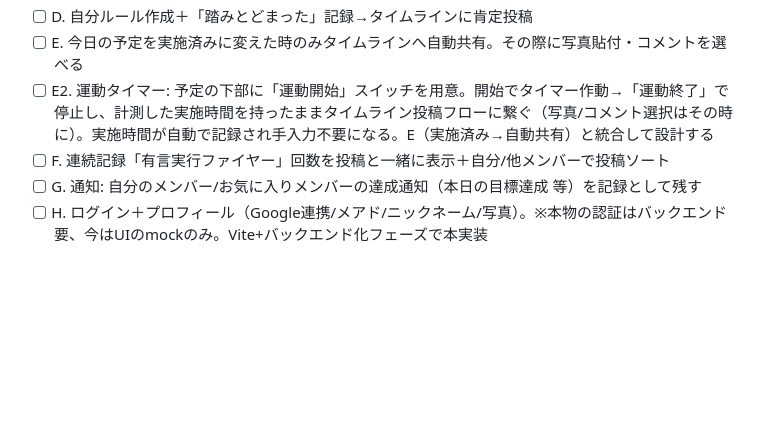
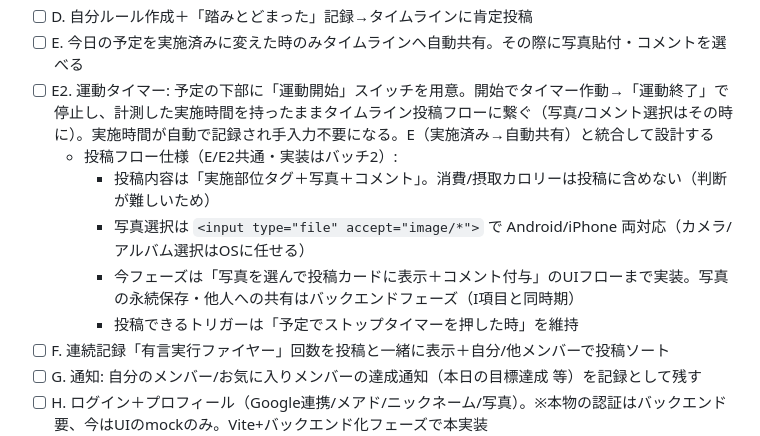
Before and after one commit to 20076619yh-cmd/tsuduku, a Markdown page: TODO.md, the part around the change. Rendered like a GitHub page; blank space fills up the shorter version.

Commit message:
TODO: spec E/E2 post flow (tag+photo+comment, file input, timer-stop trigger)

```diff
--- a/TODO.md
+++ b/TODO.md
@@ -10,6 +10,11 @@
 - [ ] D. 自分ルール作成＋「踏みとどまった」記録→タイムラインに肯定投稿
 - [ ] E. 今日の予定を実施済みに変えた時のみタイムラインへ自動共有。その際に写真貼付・コメントを選べる
 - [ ] E2. 運動タイマー: 予定の下部に「運動開始」スイッチを用意。開始でタイマー作動→「運動終了」で停止し、計測した実施時間を持ったままタイムライン投稿フローに繋ぐ（写真/コメント選択はその時に）。実施時間が自動で記録され手入力不要になる。E（実施済み→自動共有）と統合して設計する
+  - 投稿フロー仕様（E/E2共通・実装はバッチ2）:
+    - 投稿内容は「実施部位タグ＋写真＋コメント」。消費/摂取カロリーは投稿に含めない（判断が難しいため）
+    - 写真選択は `<input type="file" accept="image/*">` で Android/iPhone 両対応（カメラ/アルバム選択はOSに任せる）
+    - 今フェーズは「写真を選んで投稿カードに表示＋コメント付与」のUIフローまで実装。写真の永続保存・他人への共有はバックエンドフェーズ（I項目と同時期）
+    - 投稿できるトリガーは「予定でストップタイマーを押した時」を維持
 - [ ] F. 連続記録「有言実行ファイヤー」回数を投稿と一緒に表示＋自分/他メンバーで投稿ソート
 - [ ] G. 通知: 自分のメンバー/お気に入りメンバーの達成通知（本日の目標達成 等）を記録として残す
 - [ ] H. ログイン＋プロフィール（Google連携/メアド/ニックネーム/写真）。※本物の認証はバックエンド要、今はUIのmockのみ。Vite+バックエンド化フェーズで本実装
```
